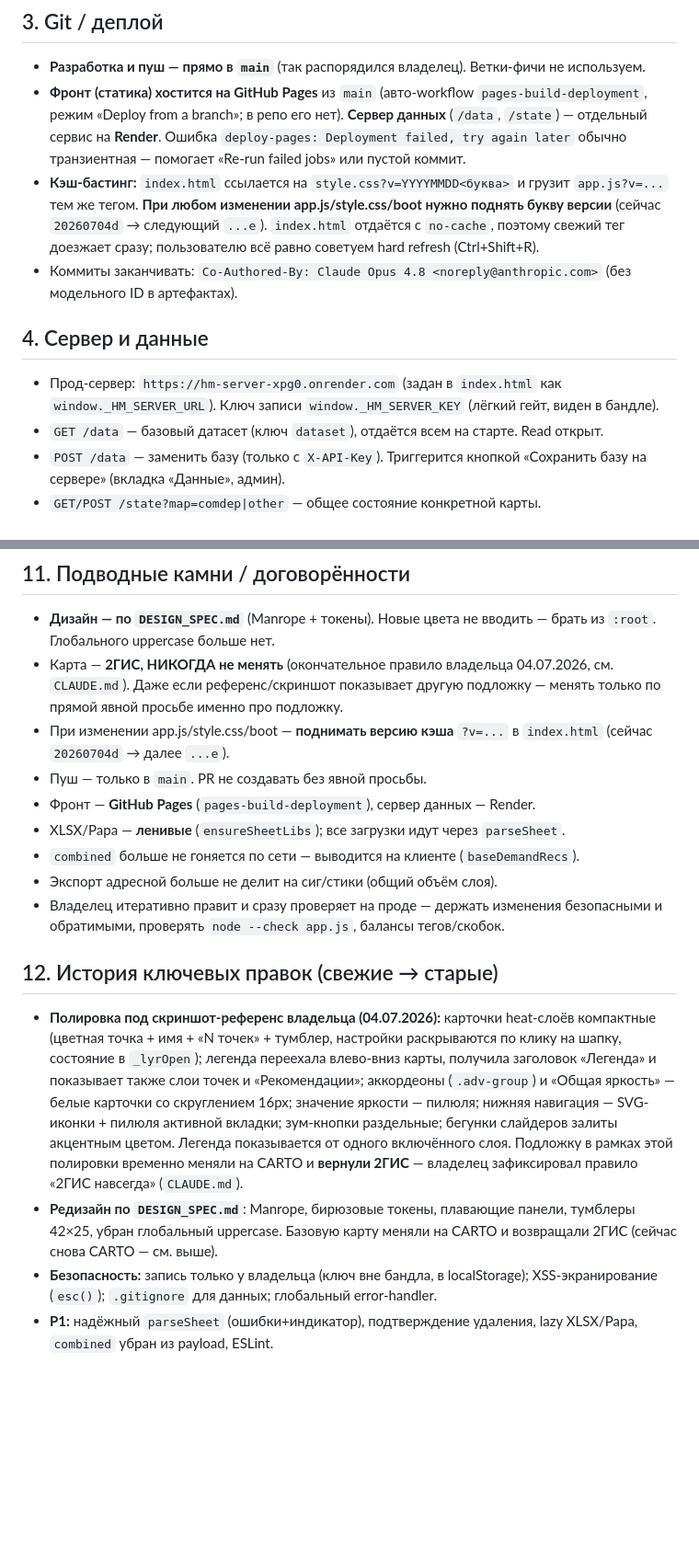
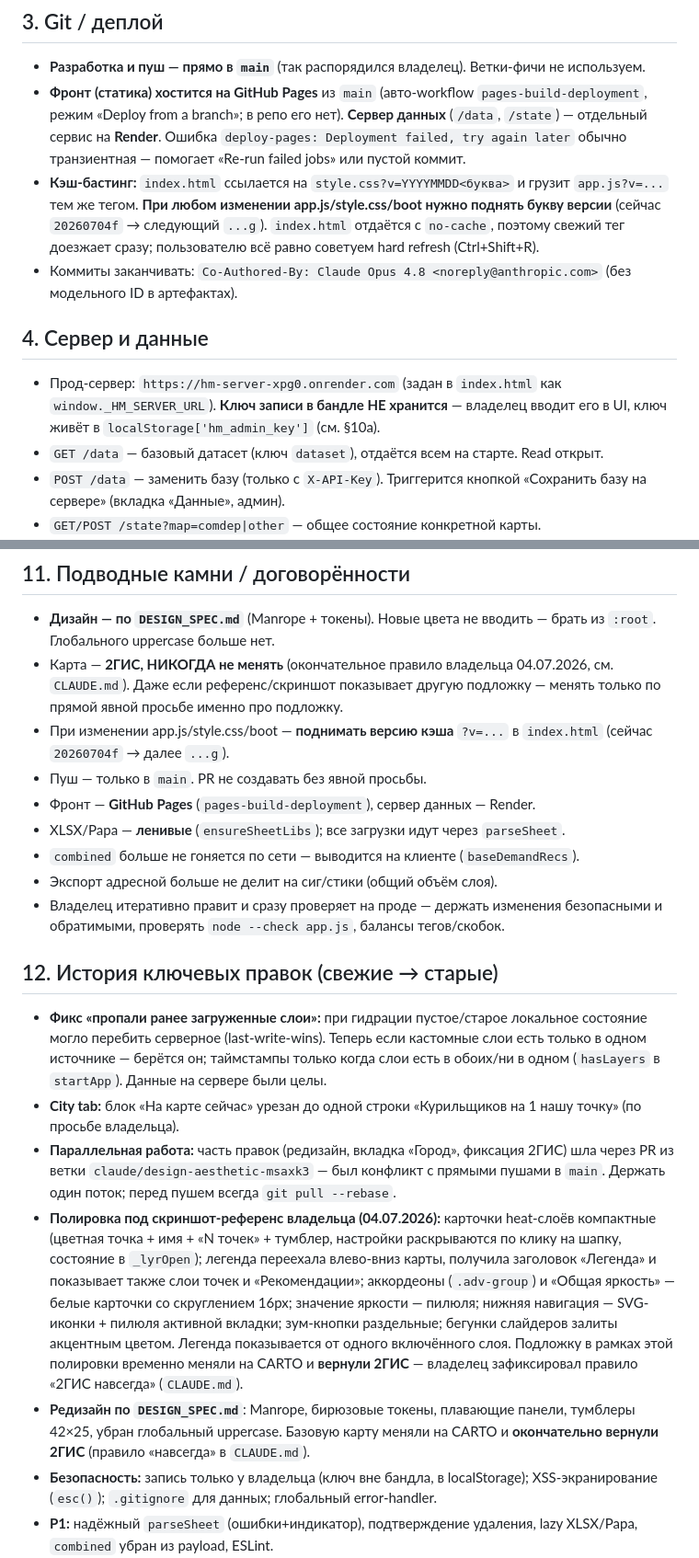
Before and after one commit to ekzotik-inc/heatmaps, a Markdown page: CONTEXT.md, 2 parts joined by grey strips. Shown at 92% size. Rendered like a GitHub page; blank space fills up the shorter version.

Commit message:
Update CONTEXT.md with latest updates
- City tab summary trimmed to the single «Курильщиков на 1 нашу точку» metric.
- Layer-vanishing fix: hydration merge no longer lets an empty local state
  clobber server layers (state section + history).
- Correct stale notes: write key is not in the bundle (localStorage);
  basemap is 2GIS permanently; cache version now 20260704f.
- Note the parallel PR workstream (claude/design-aesthetic-msaxk3) and to
  always git pull --rebase before pushing.

Co-Authored-By: Claude Opus 4.8 <noreply@anthropic.com>
Claude-Session: https://claude.ai/code/session_01JuX8oBJCqMfGdjJpqasCBn

```diff
--- a/CONTEXT.md
+++ b/CONTEXT.md
@@ -55,7 +55,7 @@ XLSX (SheetJS) — грузятся **лениво** (`ensureSheetLibs`) при
   помогает «Re-run failed jobs» или пустой коммит.
 - **Кэш-бастинг:** `index.html` ссылается на `style.css?v=YYYYMMDD<буква>` и
   грузит `app.js?v=...` тем же тегом. **При любом изменении app.js/style.css/boot
-  нужно поднять букву версии** (сейчас `20260704d` → следующий `...e`). `index.html`
+  нужно поднять букву версии** (сейчас `20260704f` → следующий `...g`). `index.html`
   отдаётся с `no-cache`, поэтому свежий тег доезжает сразу; пользователю всё равно
   советуем hard refresh (Ctrl+Shift+R).
 - Коммиты заканчивать:
@@ -64,7 +64,8 @@ XLSX (SheetJS) — грузятся **лениво** (`ensureSheetLibs`) при
 ## 4. Сервер и данные
 
 - Прод-сервер: `https://hm-server-xpg0.onrender.com` (задан в `index.html` как
-  `window._HM_SERVER_URL`). Ключ записи `window._HM_SERVER_KEY` (лёгкий гейт, виден в бандле).
+  `window._HM_SERVER_URL`). **Ключ записи в бандле НЕ хранится** — владелец вводит
+  его в UI, ключ живёт в `localStorage['hm_admin_key']` (см. §10a).
 - `GET /data` — базовый датасет (ключ `dataset`), отдаётся всем на старте. Read открыт.
 - `POST /data` — заменить базу (только с `X-API-Key`). Триггерится кнопкой
   «Сохранить базу на сервере» (вкладка «Данные», админ).
@@ -203,7 +208,7 @@ canvas в `applyHeatCanvas`/`restyleHeatCanvases`.
   04.07.2026, см. `CLAUDE.md`). Даже если референс/скриншот показывает другую
   подложку — менять только по прямой явной просьбе именно про подложку.
 - При изменении app.js/style.css/boot — **поднимать версию кэша** `?v=...` в
-  `index.html` (сейчас `20260704d` → далее `...e`).
+  `index.html` (сейчас `20260704f` → далее `...g`).
 - Пуш — только в `main`. PR не создавать без явной просьбы.
 - Фронт — **GitHub Pages** (`pages-build-deployment`), сервер данных — Render.
 - XLSX/Papa — **ленивые** (`ensureSheetLibs`); все загрузки идут через `parseSheet`.
@@ -214,6 +219,15 @@ canvas в `applyHeatCanvas`/`restyleHeatCanvases`.
 
 ## 12. История ключевых правок (свежие → старые)
 
+- **Фикс «пропали ранее загруженные слои»:** при гидрации пустое/старое локальное
+  состояние могло перебить серверное (last-write-wins). Теперь если кастомные слои
+  есть только в одном источнике — берётся он; таймстампы только когда слои есть в
+  обоих/ни в одном (`hasLayers` в `startApp`). Данные на сервере были целы.
+- **City tab:** блок «На карте сейчас» урезан до одной строки «Курильщиков на 1
+  нашу точку» (по просьбе владельца).
+- **Параллельная работа:** часть правок (редизайн, вкладка «Город», фиксация 2ГИС)
+  шла через PR из ветки `claude/design-aesthetic-msaxk3` — был конфликт с прямыми
+  пушами в `main`. Держать один поток; перед пушем всегда `git pull --rebase`.
 - **Полировка под скриншот-референс владельца (04.07.2026):** карточки
   heat-слоёв компактные (цветная точка + имя +
   «N точек» + тумблер, настройки раскрываются по клику на шапку, состояние в
@@ -227,7 +241,7 @@ canvas в `applyHeatCanvas`/`restyleHeatCanvases`.
   (`CLAUDE.md`).
 - **Редизайн по `DESIGN_SPEC.md`**: Manrope, бирюзовые токены, плавающие панели,
   тумблеры 42×25, убран глобальный uppercase. Базовую карту меняли на CARTO и
-  возвращали 2ГИС (сейчас снова CARTO — см. выше).
+  **окончательно вернули 2ГИС** (правило «навсегда» в `CLAUDE.md`).
 - **Безопасность:** запись только у владельца (ключ вне бандла, в localStorage);
   XSS-экранирование (`esc()`); `.gitignore` для данных; глобальный error-handler.
 - **P1:** надёжный `parseSheet` (ошибки+индикатор), подтверждение удаления, lazy
```
Also changed, not shown: other parts of CONTEXT.md (+6 -2 lines).
